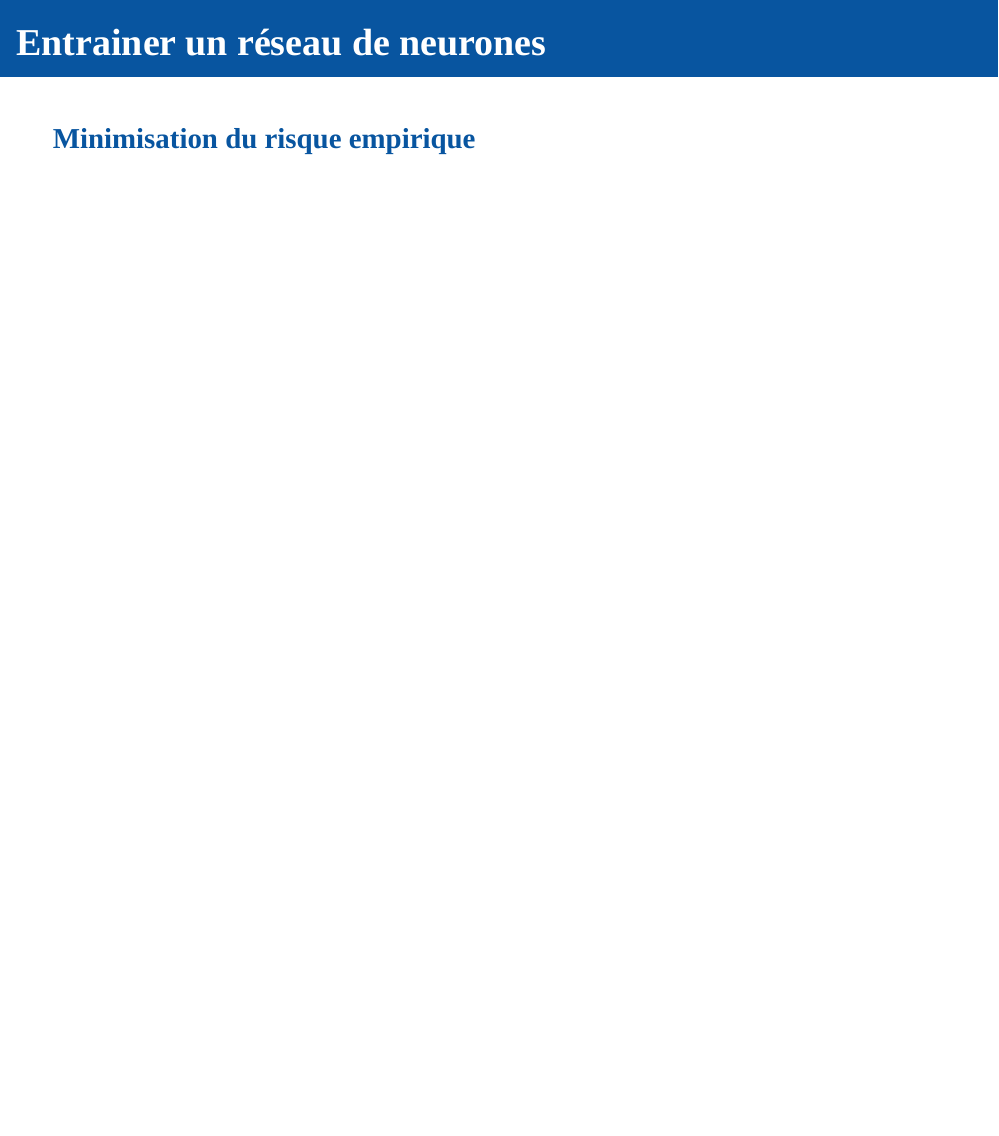
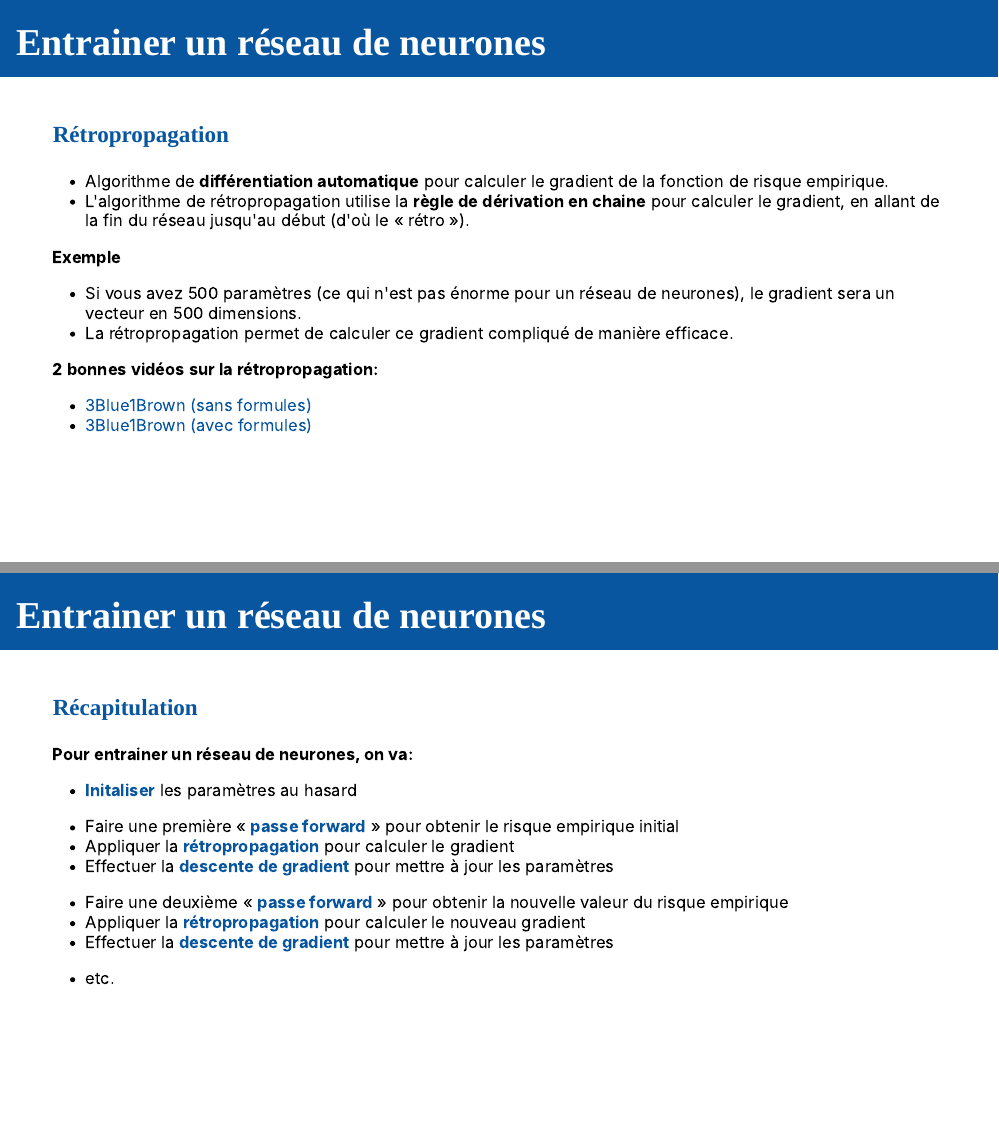
Before and after one commit to francisduval/presentation_ACT6061, an R Markdown document (index.Rmd): page 15 of 15 before the commit and pages 15 and 16 of 18 after it, the two joined at a grey line. The pictures show the slides in the output file index.html that the author committed with the source; the slides are laid out offline by our stand-in for remark.js, each with all of its steps uncovered, in fonts that may differ from those the slides ask for, and without slide numbers, shadows or browser add-ons.

Commit message:
Backprop

````diff
--- a/index.Rmd
+++ b/index.Rmd
@@ -349,8 +349,54 @@ knitr::include_graphics("images/gradient_descent.gif")
   - Calculer le gradient $\frac{\partial J(\boldsymbol{w})}{\partial \boldsymbol{w}}$
   - Mettre à jour les paramètres: $\boldsymbol{w} \leftarrow \boldsymbol{w} - \eta \frac{\partial J(\boldsymbol{w})}{\partial \boldsymbol{w}}$
 3. Output: paramètres $\boldsymbol{w}$
+
 ---
 
 # Entrainer un réseau de neurones
 
-## Minimisation du risque empirique
+### Rétropropagation
+
+- Algorithme de **différentiation automatique** pour calculer le gradient de la fonction de risque empirique.
+- L'algorithme de rétropropagation utilise la **règle de dérivation en chaine** pour calculer le gradient, en allant de la fin du réseau jusqu'au début (d'où le « rétro »).
+
+**Exemple**
+
+- Si vous avez 500 paramètres (ce qui n'est pas énorme pour un réseau de neurones), le gradient sera un vecteur en 500 dimensions.
+- La rétropropagation permet de calculer ce gradient compliqué de manière efficace.
+
+**2 bonnes vidéos sur la rétropropagation:**
+
+- [3Blue1Brown (sans formules)](https://www.youtube.com/watch?v=Ilg3gGewQ5U&t=18s)
+- [3Blue1Brown (avec formules)](https://www.youtube.com/watch?v=tIeHLnjs5U8&t=484s)
+
+---
+
+# Entrainer un réseau de neurones
+
+### Récapitulation
+
+**Pour entrainer un réseau de neurones, on va:**
+
+* .gras-bleu[Initaliser] les paramètres au hasard
+
+- Faire une première « .gras-bleu[passe forward] » pour obtenir le risque empirique initial
+- Appliquer la .gras-bleu[rétropropagation] pour calculer le gradient
+- Effectuer la .gras-bleu[descente de gradient] pour mettre à jour les paramètres
+
+* Faire une deuxième « .gras-bleu[passe forward] » pour obtenir la nouvelle valeur du risque empirique
+* Appliquer la .gras-bleu[rétropropagation] pour calculer le nouveau gradient
+* Effectuer la .gras-bleu[descente de gradient] pour mettre à jour les paramètres
+
+- etc.
+
+---
+
+# Entrainer un réseau de neurones
+
+### Récapitulation
+
+```{r echo = F, out.width = "55%", fig.align = "left"}
+knitr::include_graphics("images/backprop.gif")
+```
+
+---
````
Also changed, not shown: images/backprop.gif (added), index.html, index.Rmd (6 more changed lines).
